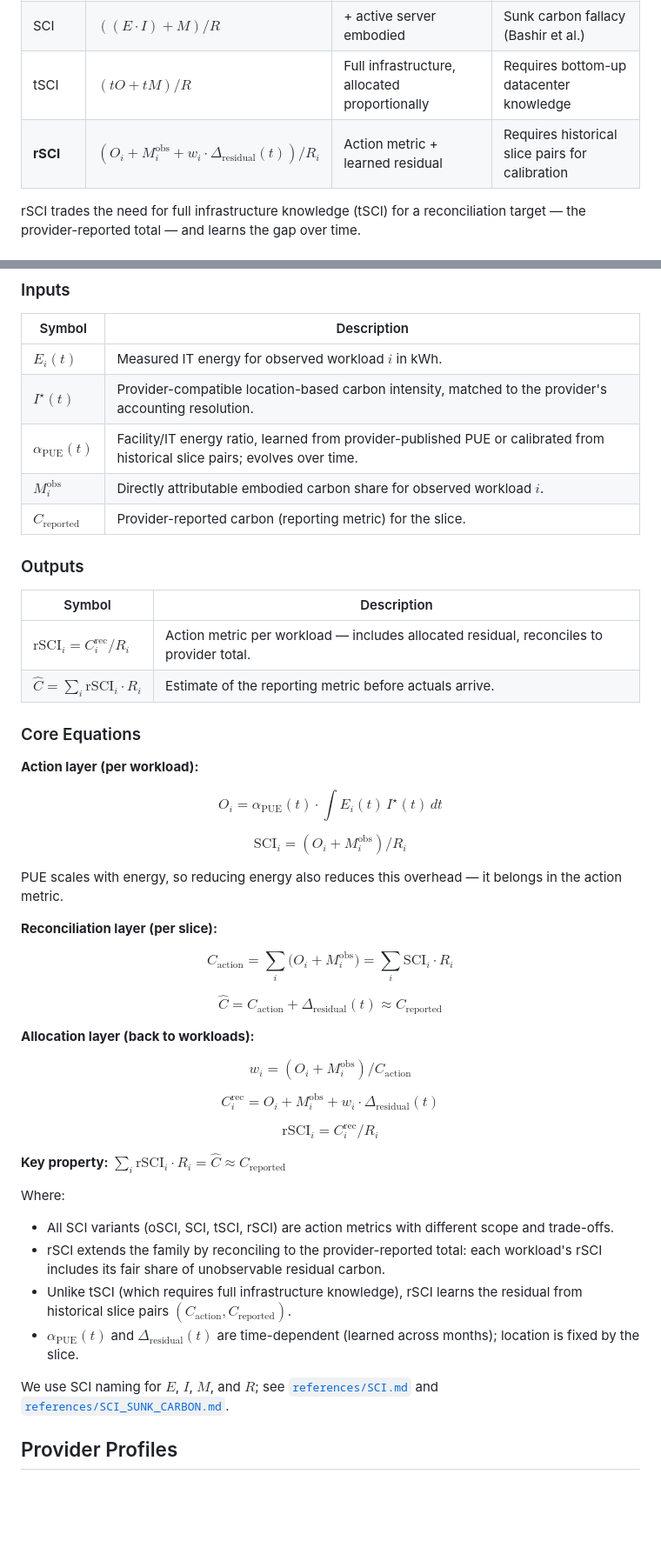
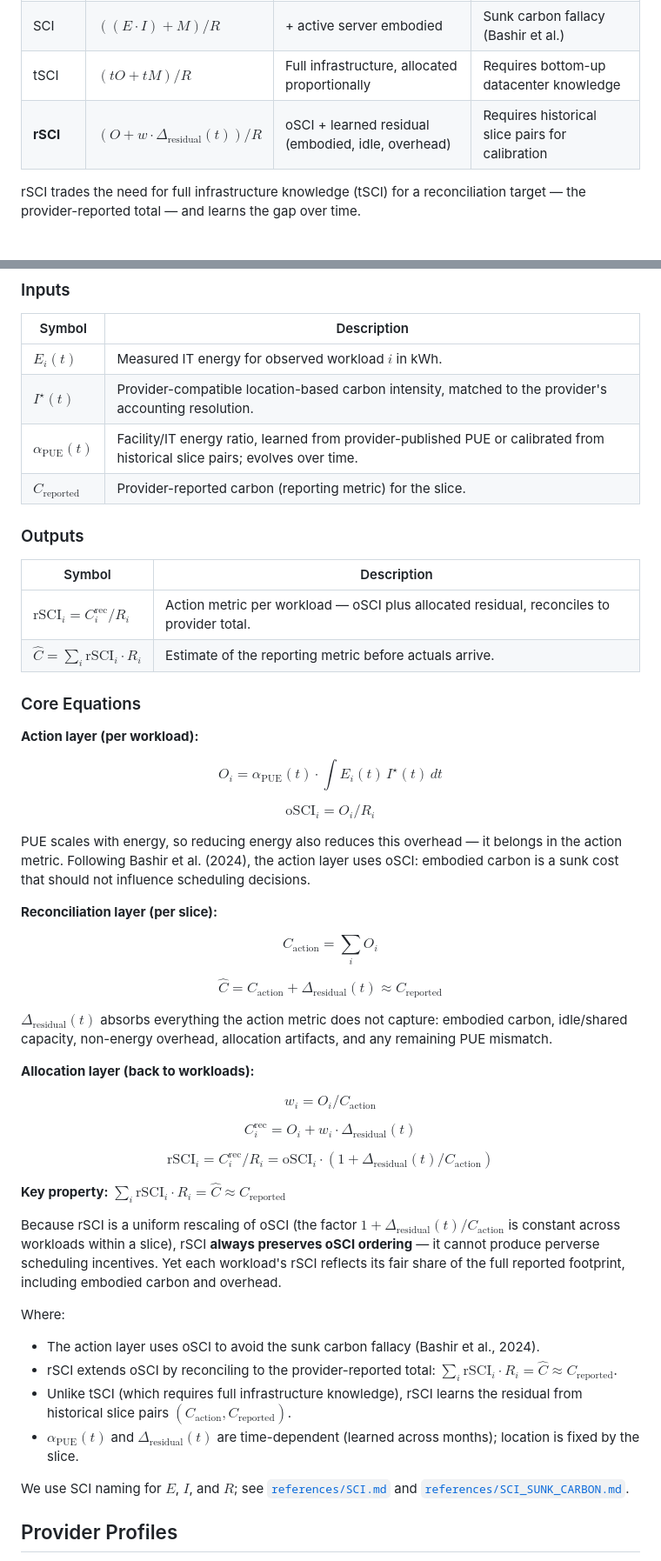
Before and after one commit to birnbaum/accounting, a Markdown page: README.md, 2 parts joined by grey strips. Shown at 87% size. Rendered like a GitHub page; blank space fills up the shorter version.

Commit message:
full refactoring of rSCI

```diff
--- a/README.md
+++ b/README.md
@@ -39,7 +39,7 @@ The GSF's [Software Carbon Intensity](references/SCI.md) (SCI) was designed as a
 | oSCI | $`(E \cdot I) / R`$ | Operational only | Misses embodied entirely |
 | SCI | $`((E \cdot I) + M) / R`$ | + active server embodied | Sunk carbon fallacy (Bashir et al.) |
 | tSCI | $`(tO + tM) / R`$ | Full infrastructure, allocated proportionally | Requires bottom-up datacenter knowledge |
-| **rSCI** | $`(O_i + M_i^\text{obs} + w_i \cdot \Delta_\text{residual}(t)) / R_i`$ | Action metric + learned residual | Requires historical slice pairs for calibration |
+| **rSCI** | $`(O + w \cdot \Delta_\text{residual}(t)) / R`$ | oSCI + learned residual (embodied, idle, overhead) | Requires historical slice pairs for calibration |
 
 rSCI trades the need for full infrastructure knowledge (tSCI) for a reconciliation target — the provider-reported total — and learns the gap over time.
 
@@ -96,14 +96,13 @@ We fix a single reporting slice and month (see Boundary Model), so slice and mon
 | $`E_i(t)`$ | Measured IT energy for observed workload $`i`$ in kWh. |
 | $`I^\star(t)`$ | Provider-compatible location-based carbon intensity, matched to the provider's accounting resolution. |
 | $`\alpha_\text{PUE}(t)`$ | Facility/IT energy ratio, learned from provider-published PUE or calibrated from historical slice pairs; evolves over time. |
-| $`M_i^\text{obs}`$ | Directly attributable embodied carbon share for observed workload $`i`$. |
 | $`C_\text{reported}`$ | Provider-reported carbon (reporting metric) for the slice. |
 
 ### Outputs
 
 | Symbol | Description |
 |--------|-------------|
-| $`\text{rSCI}_i = C_i^\text{rec} / R_i`$ | Action metric per workload — includes allocated residual, reconciles to provider total. |
+| $`\text{rSCI}_i = C_i^\text{rec} / R_i`$ | Action metric per workload — oSCI plus allocated residual, reconciles to provider total. |
 | $`\hat{C} = \sum_i \text{rSCI}_i \cdot R_i`$ | Estimate of the reporting metric before actuals arrive. |
 
 ### Core Equations
@@ -112,34 +111,38 @@ We fix a single reporting slice and month (see Boundary Model), so slice and mon
 
 $$O_i = \alpha_\text{PUE}(t) \cdot \int E_i(t)\, I^\star(t)\, dt$$
 
-$$\text{SCI}_i = (O_i + M_i^\text{obs}) / R_i$$
+$$\text{oSCI}_i = O_i / R_i$$
 
-PUE scales with energy, so reducing energy also reduces this overhead — it belongs in the action metric.
+PUE scales with energy, so reducing energy also reduces this overhead — it belongs in the action metric. Following Bashir et al. (2024), the action layer uses oSCI: embodied carbon is a sunk cost that should not influence scheduling decisions.
 
 **Reconciliation layer (per slice):**
 
-$$C_\text{action} = \sum_i\big(O_i + M_i^\text{obs}\big) = \sum_i \text{SCI}_i \cdot R_i$$
+$$C_\text{action} = \sum_i O_i$$
 
 $$\hat{C} = C_\text{action} + \Delta_\text{residual}(t) \approx C_\text{reported}$$
 
+$`\Delta_\text{residual}(t)`$ absorbs everything the action metric does not capture: embodied carbon, idle/shared capacity, non-energy overhead, allocation artifacts, and any remaining PUE mismatch.
+
 **Allocation layer (back to workloads):**
 
-$$w_i = (O_i + M_i^\text{obs}) / C_\text{action}$$
+$$w_i = O_i / C_\text{action}$$
 
-$$C_i^\text{rec} = O_i + M_i^\text{obs} + w_i \cdot \Delta_\text{residual}(t)$$
+$$C_i^\text{rec} = O_i + w_i \cdot \Delta_\text{residual}(t)$$
 
-$$\text{rSCI}_i = C_i^\text{rec} / R_i$$
+$$\text{rSCI}_i = C_i^\text{rec} / R_i = \text{oSCI}_i \cdot (1 + \Delta_\text{residual}(t) / C_\text{action})$$
 
 **Key property:** $`\sum_i \text{rSCI}_i \cdot R_i = \hat{C} \approx C_\text{reported}`$
 
+Because rSCI is a uniform rescaling of oSCI (the factor $`1 + \Delta_\text{residual}(t) / C_\text{action}`$ is constant across workloads within a slice), rSCI **always preserves oSCI ordering** — it cannot produce perverse scheduling incentives. Yet each workload's rSCI reflects its fair share of the full reported footprint, including embodied carbon and overhead.
+
 Where:
 
-- All SCI variants (oSCI, SCI, tSCI, rSCI) are action metrics with different scope and trade-offs.
-- rSCI extends the family by reconciling to the provider-reported total: each workload's rSCI includes its fair share of unobservable residual carbon.
+- The action layer uses oSCI to avoid the sunk carbon fallacy (Bashir et al., 2024).
+- rSCI extends oSCI by reconciling to the provider-reported total: $`\sum_i \text{rSCI}_i \cdot R_i = \hat{C} \approx C_\text{reported}`$.
 - Unlike tSCI (which requires full infrastructure knowledge), rSCI learns the residual from historical slice pairs $`(C_\text{action}, C_\text{reported})`$.
 - $`\alpha_\text{PUE}(t)`$ and $`\Delta_\text{residual}(t)`$ are time-dependent (learned across months); location is fixed by the slice.
 
-We use SCI naming for $`E`$, $`I`$, $`M`$, and $`R`$; see [`references/SCI.md`](references/SCI.md) and [`references/SCI_SUNK_CARBON.md`](references/SCI_SUNK_CARBON.md).
+We use SCI naming for $`E`$, $`I`$, and $`R`$; see [`references/SCI.md`](references/SCI.md) and [`references/SCI_SUNK_CARBON.md`](references/SCI_SUNK_CARBON.md).
 
 ## Provider Profiles
 
```
Also changed, not shown: other parts of README.md (+4 -4 lines).
